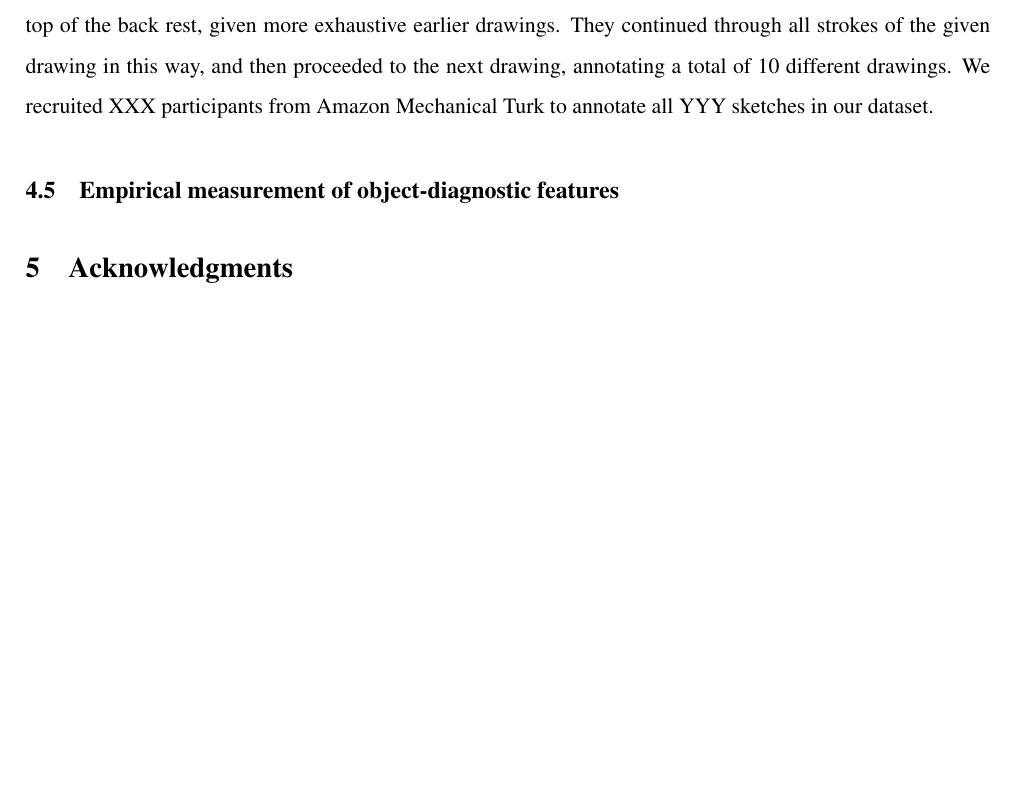
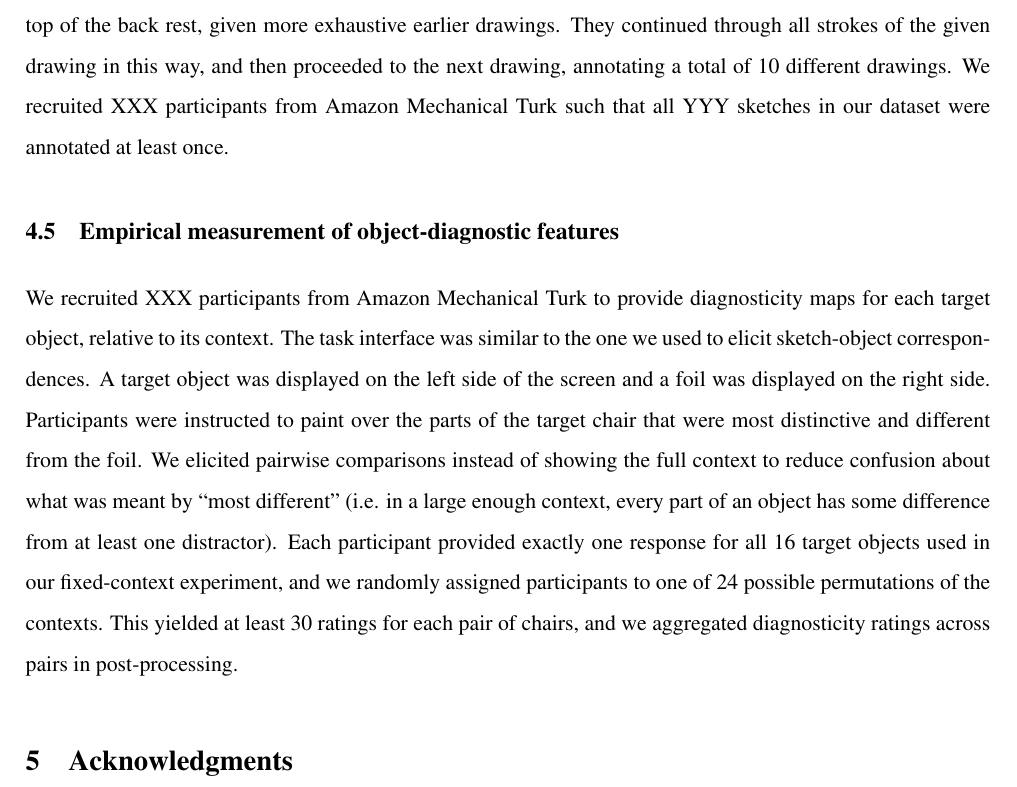
Before and after one commit to judithfan/graphical_conventions_latex, a LaTeX paper (nhb2020/graphical_conventions.tex): part of page 14 of 16, cut so that both start at the same text, the shorter picture padded with empty space. Compiled offline with pdfLaTeX.

Commit message:
draft diagnosticity task methods

```diff
--- a/nhb2020/graphical_conventions.tex
+++ b/nhb2020/graphical_conventions.tex
@@ -587,11 +587,18 @@ For each stroke in the line drawing, participants were asked to paint over the c
 We highlighted one stroke at a time, using a bright green color to visually distinguish it, and participants clicked ``Done" when they were finished making their annotation for that stroke.
 To provide context, we also showed participants the history of the interaction in which the drawing appeared, so it would be clear, for instance, that an isolated half-circle corresponds to the top of the back rest, given more exhaustive earlier drawings.
 They continued through all strokes of the given drawing in this way, and then proceeded to the next drawing, annotating a total of 10 different drawings.
-We recruited XXX participants from Amazon Mechanical Turk to annotate all YYY sketches in our dataset.
+We recruited XXX participants from Amazon Mechanical Turk such that all YYY sketches in our dataset were annotated at least once.
 
 \subsection{Empirical measurement of object-diagnostic features}
 
-
+We recruited XXX participants from Amazon Mechanical Turk to provide diagnosticity maps for each target object, relative to its context.
+The task interface was similar to the one we used to elicit sketch-object correspondences.
+A target object was displayed on the left side of the screen and a foil was displayed on the right side.
+Participants were instructed to paint over the parts of the target chair that were most distinctive and different from the foil.
+We elicited pairwise comparisons instead of showing the full context to reduce confusion about what was meant by ``most different'' (i.e. in a large enough context, every part of an object has some difference from at least one distractor).
+Each participant provided exactly one response for all 16 target objects used in our fixed-context experiment, and we randomly assigned participants to one of 24 possible permutations of the contexts.
+This yielded at least 30 ratings for each pair of chairs, and we aggregated diagnosticity ratings across pairs in post-processing.
+%Thus, each session collected responses for only one of the three possible pairwise
 
 \section{\bf Acknowledgments}
 \small
```
